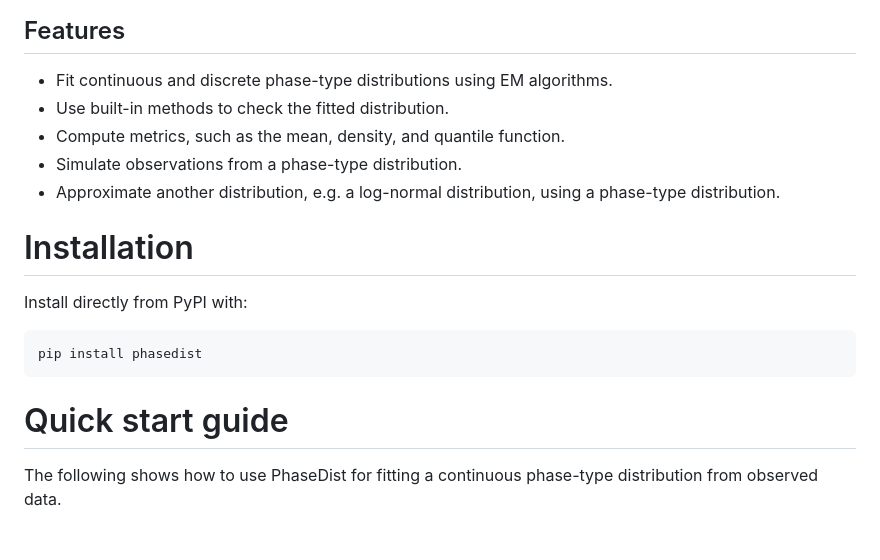
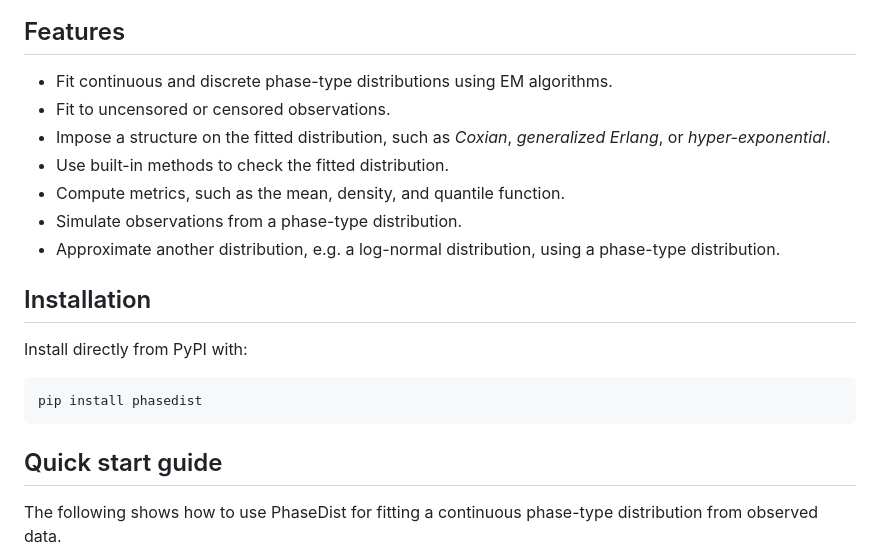
Before and after one commit to areenberg/phasedist, a Markdown page: README.md, the part around one of its changes. GitHub-like rendering.

````diff
--- a/README.md
+++ b/README.md
@@ -6,12 +12,14 @@ PhaseDist is a Python package for fitting continuous and discrete phase-type dis
 ## Features
 
 * Fit continuous and discrete phase-type distributions using EM algorithms.
+* Fit to uncensored or censored observations.
+* Impose a structure on the fitted distribution, such as *Coxian*, *generalized Erlang*, or *hyper-exponential*.
 * Use built-in methods to check the fitted distribution.
 * Compute metrics, such as the mean, density, and quantile function.
 * Simulate observations from a phase-type distribution.
 * Approximate another distribution, e.g. a log-normal distribution, using a phase-type distribution.
 
-# Installation
+## Installation
 
 Install directly from PyPI with:
 
@@ -19,7 +27,7 @@ Install directly from PyPI with:
 pip install phasedist
 ```
 
-# Quick start guide
+## Quick start guide
 
 The following shows how to use PhaseDist for fitting a continuous phase-type distribution from observed data.
 
````
Also changed, not shown: other parts of README.md (+15 -5 lines), images/phasedist_fit.gif (added), images/quickstart_example_CDF.png, 5 other files.
